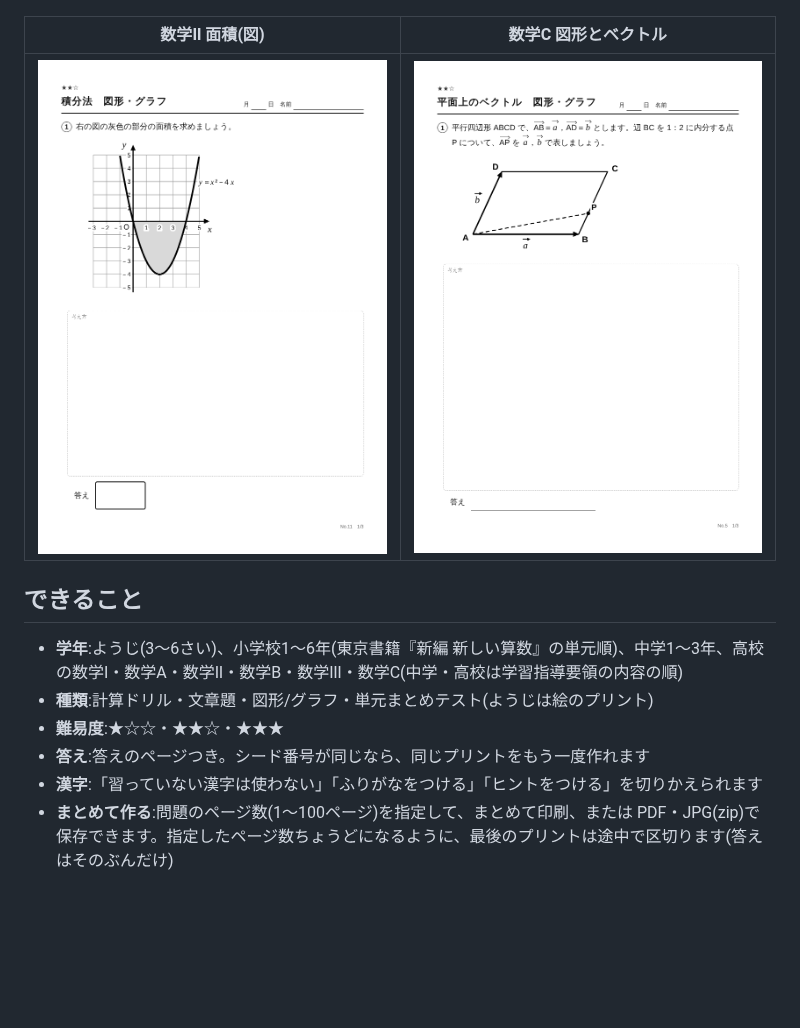
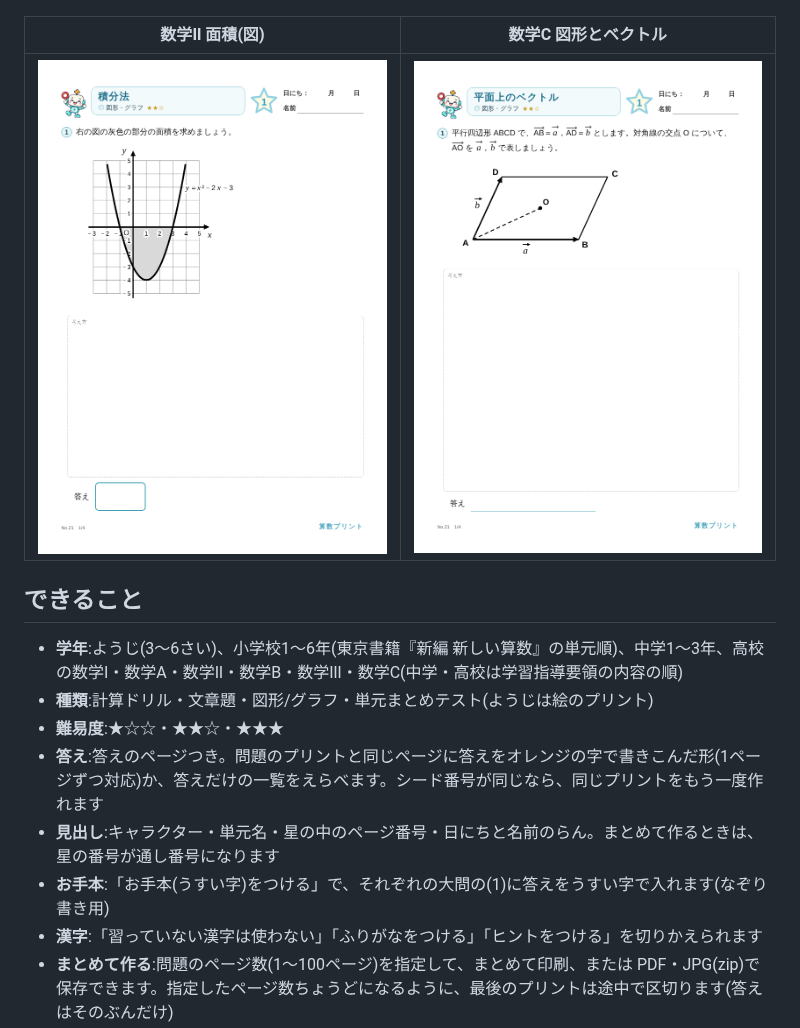
Before and after one commit to iamochiai-collab/Math-worksheet-generator, a Markdown page: README.md, the part around one of its changes. Rendered like a GitHub page; pictures changed too: docs/screenshots/print-k2-area.png, docs/screenshots/print-kC-vec.png; blank space fills up the shorter version.

```diff
--- a/README.md
+++ b/README.md
@@ -21,7 +25,9 @@
 - **学年**:ようじ(3〜6さい)、小学校1〜6年(東京書籍『新編 新しい算数』の単元順)、中学1〜3年、高校の数学Ⅰ・数学A・数学Ⅱ・数学B・数学Ⅲ・数学C(中学・高校は学習指導要領の内容の順)
 - **種類**:計算ドリル・文章題・図形/グラフ・単元まとめテスト(ようじは絵のプリント)
 - **難易度**:★☆☆・★★☆・★★★
-- **答え**:答えのページつき。シード番号が同じなら、同じプリントをもう一度作れます
+- **答え**:答えのページつき。問題のプリントと同じページに答えをオレンジの字で書きこんだ形(1ページずつ対応)か、答えだけの一覧をえらべます。シード番号が同じなら、同じプリントをもう一度作れます
+- **見出し**:キャラクター・単元名・星の中のページ番号・日にちと名前のらん。まとめて作るときは、星の番号が通し番号になります
+- **お手本**:「お手本(うすい字)をつける」で、それぞれの大問の(1)に答えをうすい字で入れます(なぞり書き用)
 - **漢字**:「習っていない漢字は使わない」「ふりがなをつける」「ヒントをつける」を切りかえられます
 - **まとめて作る**:問題のページ数(1〜100ページ)を指定して、まとめて印刷、または PDF・JPG(zip)で保存できます。指定したページ数ちょうどになるように、最後のプリントは途中で区切ります(答えはそのぶんだけ)
 
```
Also changed, not shown: other parts of README.md (+4 -0 lines), docs/screenshots/print-c1-move.png, docs/screenshots/print-c3-quad.png, docs/screenshots/print-g3-mul-ans.png (added), docs/screenshots/print-g3-mul.png (added), 3 other files.
